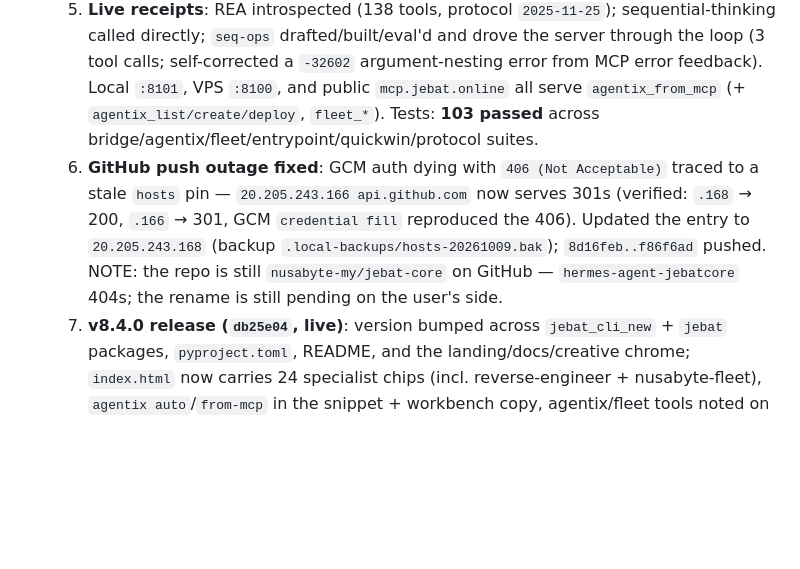
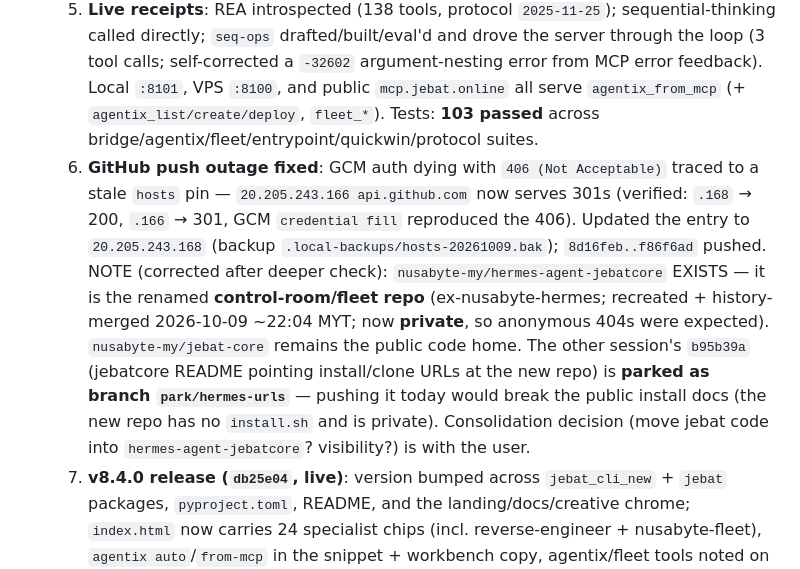
Before and after one commit to nusabyte-my/jebat-core, a Markdown page: MEMORY.md, the part around the change. GitHub-like rendering; blank space fills up the shorter version.

Commit message:
docs(memory): correct hermes-agent-jebatcore note — control-room repo exists (private); b95b39a parked as park/hermes-urls

```diff
--- a/MEMORY.md
+++ b/MEMORY.md
@@ -32,7 +32,7 @@ This file is the root memory index for the workspace.
   3. **Transport bug fixed** (`jebat/features/mcp/mcp_client.py`): the default 64 KiB StreamReader limit killed the stdio reader on large catalogs (REA's 138-tool `tools/list` ≈ 1 MB single line) and every pending request then burned its full timeout → limit raised to 32 MiB; readers now fail pending requests fast on death.
   4. **Also fixed**: staged-approval helpers were used-but-never-imported in `execute_tool` (NameError on the terminal staged path); `agentix_llm` resolves the model from the selected provider's config (`--provider rootsys` no longer sends the ollama default → 400).
   5. **Live receipts**: REA introspected (138 tools, protocol `2025-11-25`); sequential-thinking called directly; `seq-ops` drafted/built/eval'd and drove the server through the loop (3 tool calls; self-corrected a `-32602` argument-nesting error from MCP error feedback). Local `:8101`, VPS `:8100`, and public `mcp.jebat.online` all serve `agentix_from_mcp` (+ `agentix_list/create/deploy`, `fleet_*`). Tests: **103 passed** across bridge/agentix/fleet/entrypoint/quickwin/protocol suites.
-  6. **GitHub push outage fixed**: GCM auth dying with `406 (Not Acceptable)` traced to a stale `hosts` pin — `20.205.243.166 api.github.com` now serves 301s (verified: `.168` → 200, `.166` → 301, GCM `credential fill` reproduced the 406). Updated the entry to `20.205.243.168` (backup `.local-backups/hosts-20261009.bak`); `8d16feb..f86f6ad` pushed. NOTE: the repo is still `nusabyte-my/jebat-core` on GitHub — `hermes-agent-jebatcore` 404s; the rename is still pending on the user's side.
+  6. **GitHub push outage fixed**: GCM auth dying with `406 (Not Acceptable)` traced to a stale `hosts` pin — `20.205.243.166 api.github.com` now serves 301s (verified: `.168` → 200, `.166` → 301, GCM `credential fill` reproduced the 406). Updated the entry to `20.205.243.168` (backup `.local-backups/hosts-20261009.bak`); `8d16feb..f86f6ad` pushed. NOTE (corrected after deeper check): `nusabyte-my/hermes-agent-jebatcore` EXISTS — it is the renamed **control-room/fleet repo** (ex-nusabyte-hermes; recreated + history-merged 2026-10-09 ~22:04 MYT; now **private**, so anonymous 404s were expected). `nusabyte-my/jebat-core` remains the public code home. The other session's `b95b39a` (jebatcore README pointing install/clone URLs at the new repo) is **parked as branch `park/hermes-urls`** — pushing it today would break the public install docs (the new repo has no `install.sh` and is private). Consolidation decision (move jebat code into `hermes-agent-jebatcore`? visibility?) is with the user.
   7. **v8.4.0 release (`db25e04`, live)**: version bumped across `jebat_cli_new` + `jebat` packages, `pyproject.toml`, README, and the landing/docs/creative chrome; `index.html` now carries 24 specialist chips (incl. reverse-engineer + nusabyte-fleet), `agentix auto`/`from-mcp` in the snippet + workbench copy, agentix/fleet tools noted on the MCP bus; all four hero CLI captures re-recorded 2026-10-09 in a disposable profile (`?v=0fd02c7c` on the JSON, `?v=3c2631e3` on the landing JS); `jebat-creative.html` stale 118-tool claims → 139 (counted live). Also fixed `--help` after a subcommand reaching the subcommand parser. Live-verified: jebat.online 3× `v8.4.0`, docs.html 4×, captures JSON serving the 2026-10-09 recording.
 
 - 2026-10-09: **JEBAT — agentic-solutions foundry (`agentix auto`) + REA + NusaByte fleet wired into MCP + agentix** (commits `035a04a`, `94787a2`; research doc `docs/AGENTIC-SOLUTIONS.md`).
```
